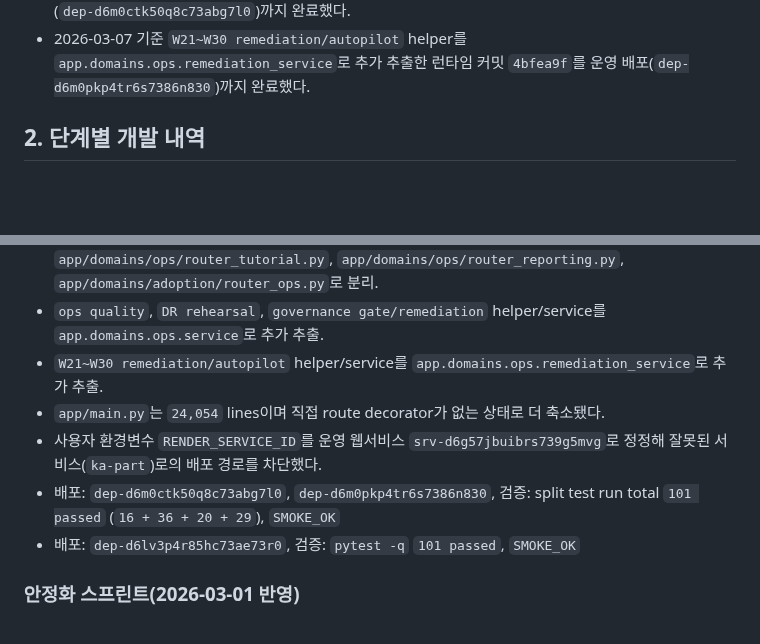
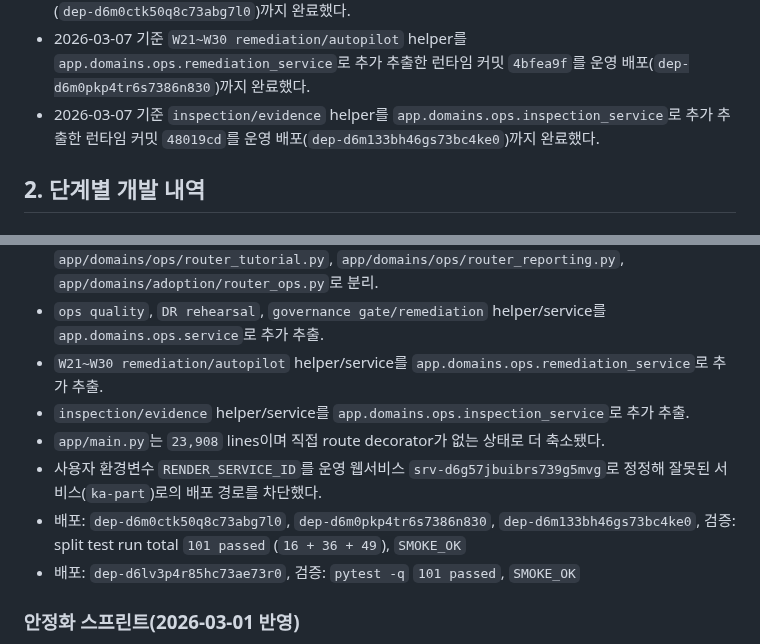
Before and after one commit to guige01-guinsa/ka-facility-os, a Markdown page: docs/DEVELOPMENT_REPORT_2026-03-01.md, 2 parts joined by grey strips. Drawn GitHub-style; blank space fills up the shorter version.

```diff
--- a/docs/DEVELOPMENT_REPORT_2026-03-01.md
+++ b/docs/DEVELOPMENT_REPORT_2026-03-01.md
@@ -24,6 +24,7 @@
 - 2026-03-07 기준 tutorial simulator, dashboard/handover, `W04~W15 adoption KPI/policy` 라우트를 각각 `app.domains.ops.router_tutorial`, `app.domains.ops.router_reporting`, `app.domains.adoption.router_ops`로 분리했고 운영 배포(`dep-d6lv3p4r85hc73ae73r0`)까지 완료했다.
 - 2026-03-07 기준 사용자 환경변수 `RENDER_SERVICE_ID`를 실제 운영 웹서비스 `srv-d6g57jbuibrs739g5mvg`로 바로잡았고, `ops quality / DR rehearsal / governance gate-remediation` helper를 `app.domains.ops.service`로 추가 추출한 런타임 커밋 `7c17db2`를 운영 배포(`dep-d6m0ctk50q8c73abg7l0`)까지 완료했다.
 - 2026-03-07 기준 `W21~W30 remediation/autopilot` helper를 `app.domains.ops.remediation_service`로 추가 추출한 런타임 커밋 `4bfea9f`를 운영 배포(`dep-d6m0pkp4tr6s7386n830`)까지 완료했다.
+- 2026-03-07 기준 `inspection/evidence` helper를 `app.domains.ops.inspection_service`로 추가 추출한 런타임 커밋 `48019cd`를 운영 배포(`dep-d6m133bh46gs73bc4ke0`)까지 완료했다.
 
 ## 2. 단계별 개발 내역
 
@@ -123,9 +124,10 @@
 - tutorial simulator, dashboard/handover, `W04~W15 adoption KPI/policy` 라우트를 `app/domains/ops/router_tutorial.py`, `app/domains/ops/router_reporting.py`, `app/domains/adoption/router_ops.py`로 분리.
 - `ops quality`, `DR rehearsal`, `governance gate/remediation` helper/service를 `app.domains.ops.service`로 추가 추출.
 - `W21~W30 remediation/autopilot` helper/service를 `app.domains.ops.remediation_service`로 추가 추출.
-- `app/main.py`는 `24,054` lines이며 직접 route decorator가 없는 상태로 더 축소됐다.
+- `inspection/evidence` helper/service를 `app.domains.ops.inspection_service`로 추가 추출.
+- `app/main.py`는 `23,908` lines이며 직접 route decorator가 없는 상태로 더 축소됐다.
 - 사용자 환경변수 `RENDER_SERVICE_ID`를 운영 웹서비스 `srv-d6g57jbuibrs739g5mvg`로 정정해 잘못된 서비스(`ka-part`)로의 배포 경로를 차단했다.
-- 배포: `dep-d6m0ctk50q8c73abg7l0`, `dep-d6m0pkp4tr6s7386n830`, 검증: split test run total `101 passed` (`16 + 36 + 20 + 29`), `SMOKE_OK`
+- 배포: `dep-d6m0ctk50q8c73abg7l0`, `dep-d6m0pkp4tr6s7386n830`, `dep-d6m133bh46gs73bc4ke0`, 검증: split test run total `101 passed` (`16 + 36 + 49`), `SMOKE_OK`
 - 배포: `dep-d6lv3p4r85hc73ae73r0`, 검증: `pytest -q` `101 passed`, `SMOKE_OK`
 
 ### 안정화 스프린트(2026-03-01 반영)
```
Also changed, not shown: docs/ROADMAP_NEXT.md (+8 -2 lines).
